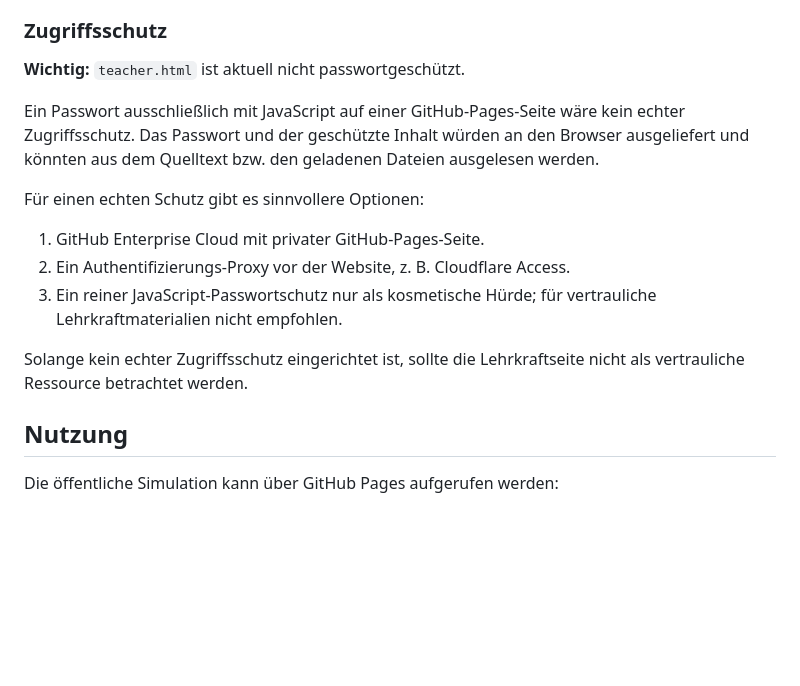
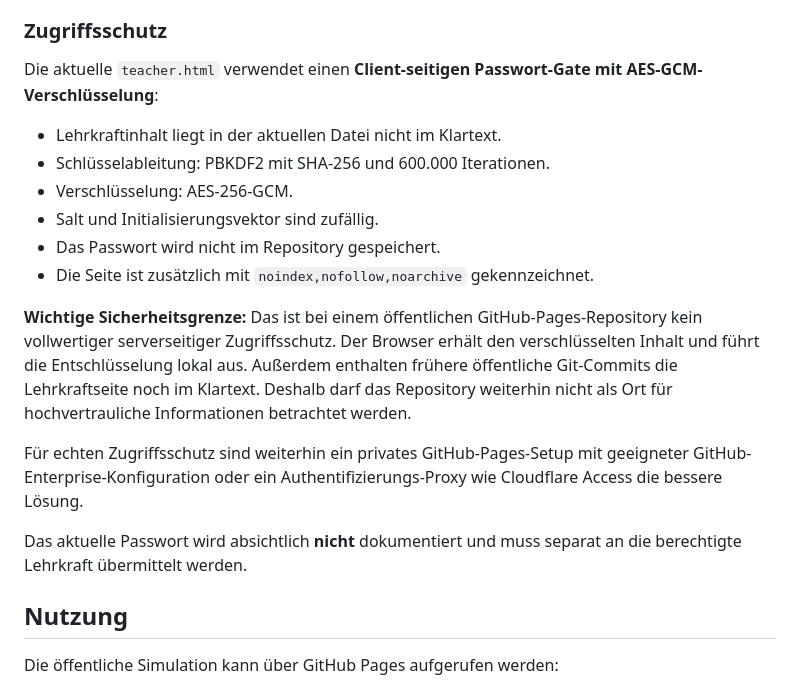
Before and after one commit to 23KE74E6R347/transfomator_sim, a Markdown page: README.md, the part around the change. Drawn GitHub-style; blank space fills up the shorter version.

Commit message:
Document teacher-page encryption limits and public git history

```diff
--- a/README.md
+++ b/README.md
@@ -109,17 +109,20 @@ Sie enthält:
 
 ### Zugriffsschutz
 
-**Wichtig:** `teacher.html` ist aktuell nicht passwortgeschützt.
+Die aktuelle `teacher.html` verwendet einen **Client-seitigen Passwort-Gate mit AES-GCM-Verschlüsselung**:
 
-Ein Passwort ausschließlich mit JavaScript auf einer GitHub-Pages-Seite wäre kein echter Zugriffsschutz. Das Passwort und der geschützte Inhalt würden an den Browser ausgeliefert und könnten aus dem Quelltext bzw. den geladenen Dateien ausgelesen werden.
+- Lehrkraftinhalt liegt in der aktuellen Datei nicht im Klartext.
+- Schlüsselableitung: PBKDF2 mit SHA-256 und 600.000 Iterationen.
+- Verschlüsselung: AES-256-GCM.
+- Salt und Initialisierungsvektor sind zufällig.
+- Das Passwort wird nicht im Repository gespeichert.
+- Die Seite ist zusätzlich mit `noindex,nofollow,noarchive` gekennzeichnet.
 
-Für einen echten Schutz gibt es sinnvollere Optionen:
+**Wichtige Sicherheitsgrenze:** Das ist bei einem öffentlichen GitHub-Pages-Repository kein vollwertiger serverseitiger Zugriffsschutz. Der Browser erhält den verschlüsselten Inhalt und führt die Entschlüsselung lokal aus. Außerdem enthalten frühere öffentliche Git-Commits die Lehrkraftseite noch im Klartext. Deshalb darf das Repository weiterhin nicht als Ort für hochvertrauliche Informationen betrachtet werden.
 
-1. GitHub Enterprise Cloud mit privater GitHub-Pages-Seite.
-2. Ein Authentifizierungs-Proxy vor der Website, z. B. Cloudflare Access.
-3. Ein reiner JavaScript-Passwortschutz nur als kosmetische Hürde; für vertrauliche Lehrkraftmaterialien nicht empfohlen.
+Für echten Zugriffsschutz sind weiterhin ein privates GitHub-Pages-Setup mit geeigneter GitHub-Enterprise-Konfiguration oder ein Authentifizierungs-Proxy wie Cloudflare Access die bessere Lösung.
 
-Solange kein echter Zugriffsschutz eingerichtet ist, sollte die Lehrkraftseite nicht als vertrauliche Ressource betrachtet werden.
+Das aktuelle Passwort wird absichtlich **nicht** dokumentiert und muss separat an die berechtigte Lehrkraft übermittelt werden.
 
 ## Nutzung
 
```
